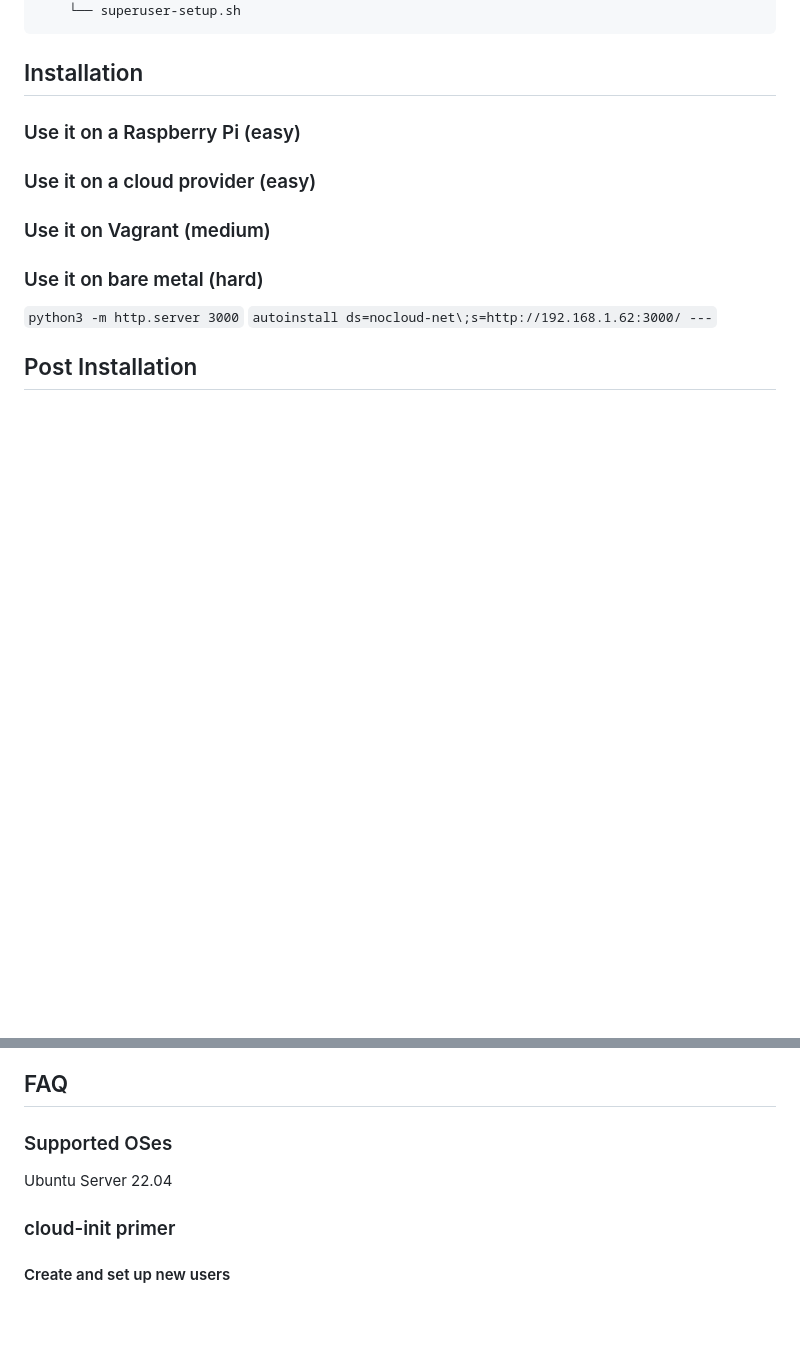
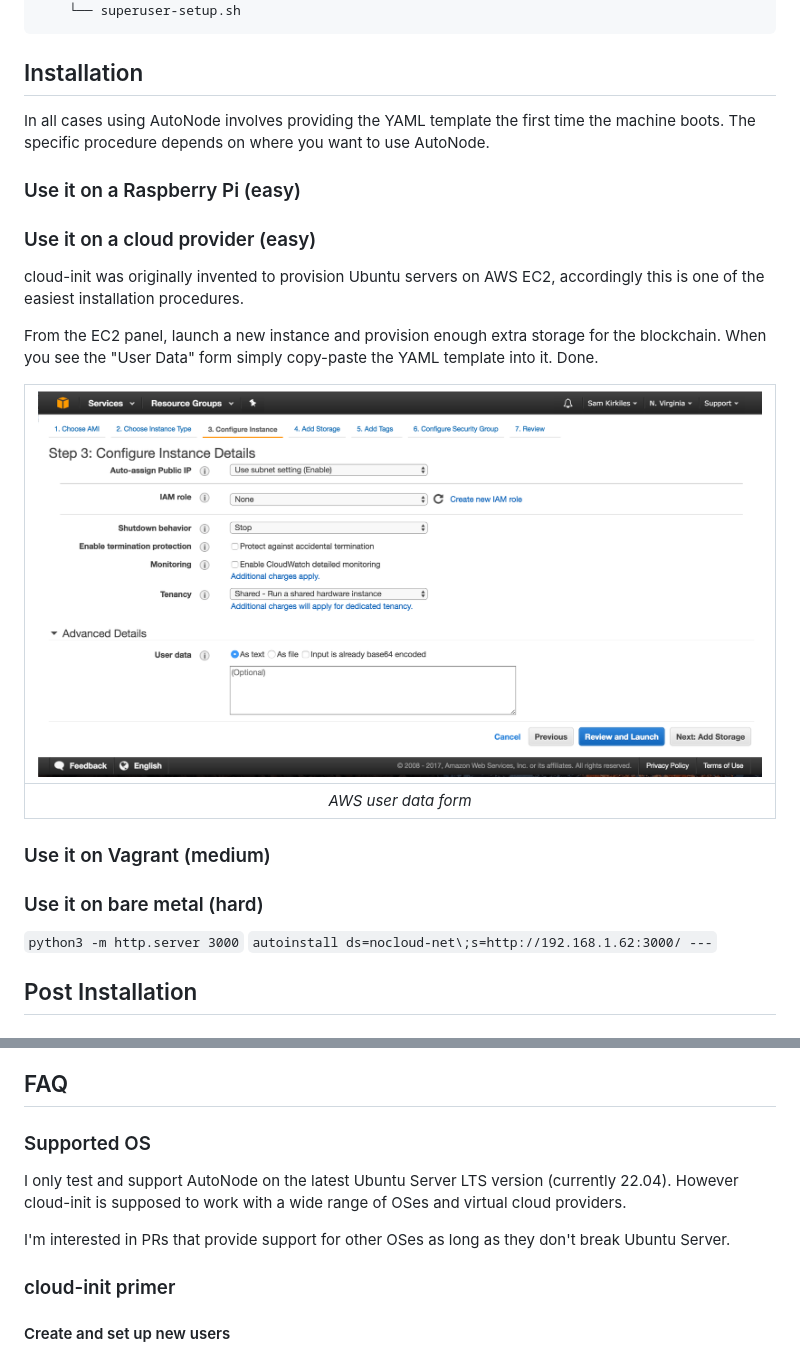
Before and after one commit to 1ma/autonode, a Markdown page: README.md, 2 parts joined by grey strips. Rendered like a GitHub page; pictures changed too: docs/images/user-data-field.png (added); blank space fills up the shorter version.

```diff
--- a/README.md
+++ b/README.md
@@ -49,9 +49,22 @@ The OpenSSH server is also exposed as a Tor hidden service on port 22.
 
 ## Installation
 
+In all cases using AutoNode involves providing the YAML template the first time the machine boots.
+The specific procedure depends on where you want to use AutoNode.
+
 ### Use it on a Raspberry Pi (easy)
 
 ### Use it on a cloud provider (easy)
+
+cloud-init was originally invented to provision Ubuntu servers on AWS EC2, accordingly this is one
+of the easiest installation procedures.
+
+From the EC2 panel, launch a new instance and provision enough extra storage for the blockchain.
+When you see the "User Data" form simply copy-paste the YAML template into it. Done.
+
+| ![AWS EC2 User Data form](docs/images/user-data-field.png) |
+|:--:|
+| *AWS user data form* |
 
 ### Use it on Vagrant (medium)
 
@@ -92,9 +105,12 @@ sudo rm /etc/sudoers.d/90-cloud-init-users
 
 ## FAQ
 
-### Supported OSes
+### Supported OS
 
-Ubuntu Server 22.04
+I only test and support AutoNode on the latest Ubuntu Server LTS version (currently 22.04).
+However cloud-init is supposed to work with a wide range of OSes and virtual cloud providers.
+
+I'm interested in PRs that provide support for other OSes as long as they don't break Ubuntu Server.
 
 ### cloud-init primer
 
```
Also changed, not shown: docs/images/boot1.jpg (added), docs/images/edit1.jpg (added), docs/images/edit2.jpg (added), docs/images/lvm.jpg (added), docs/images/success.png (added).
